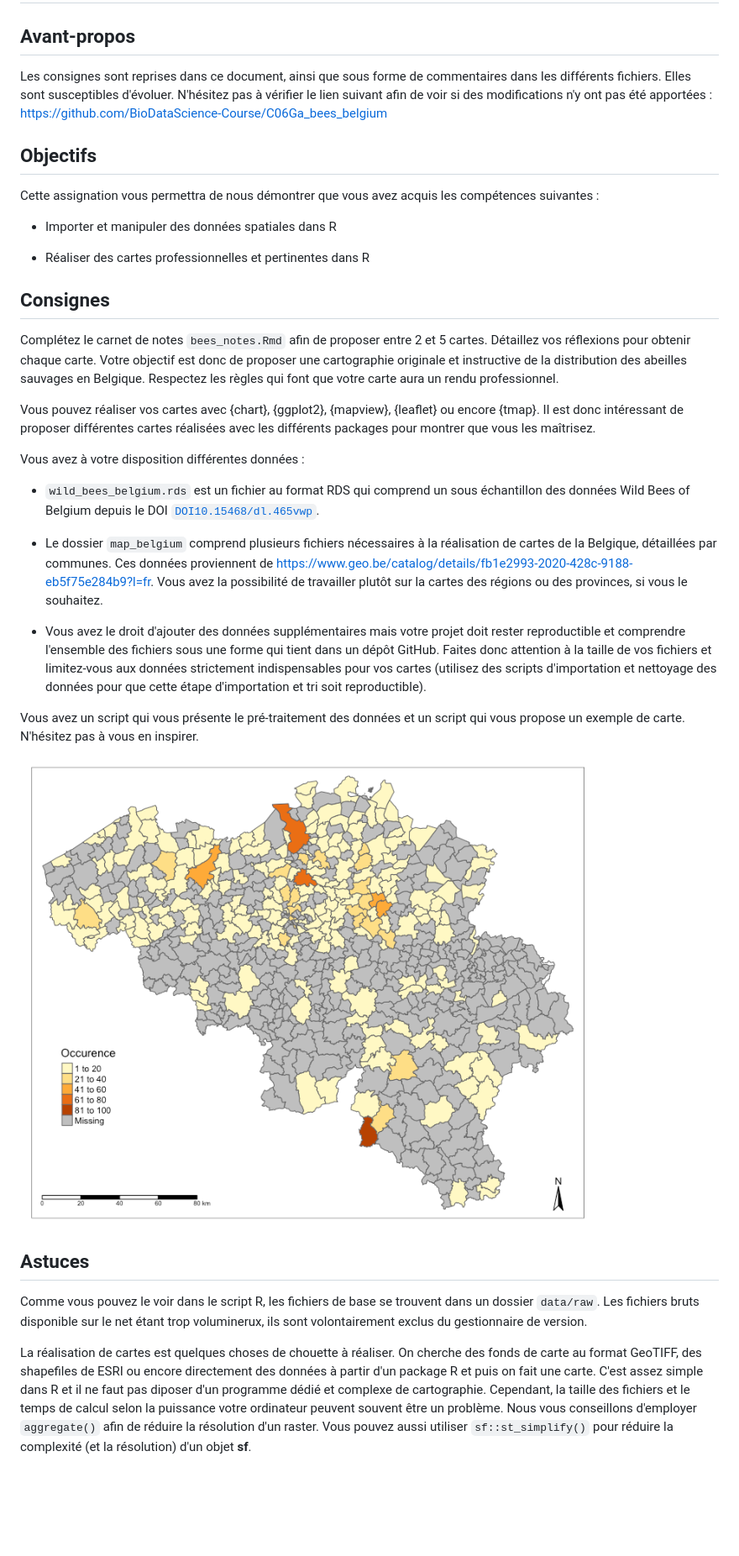
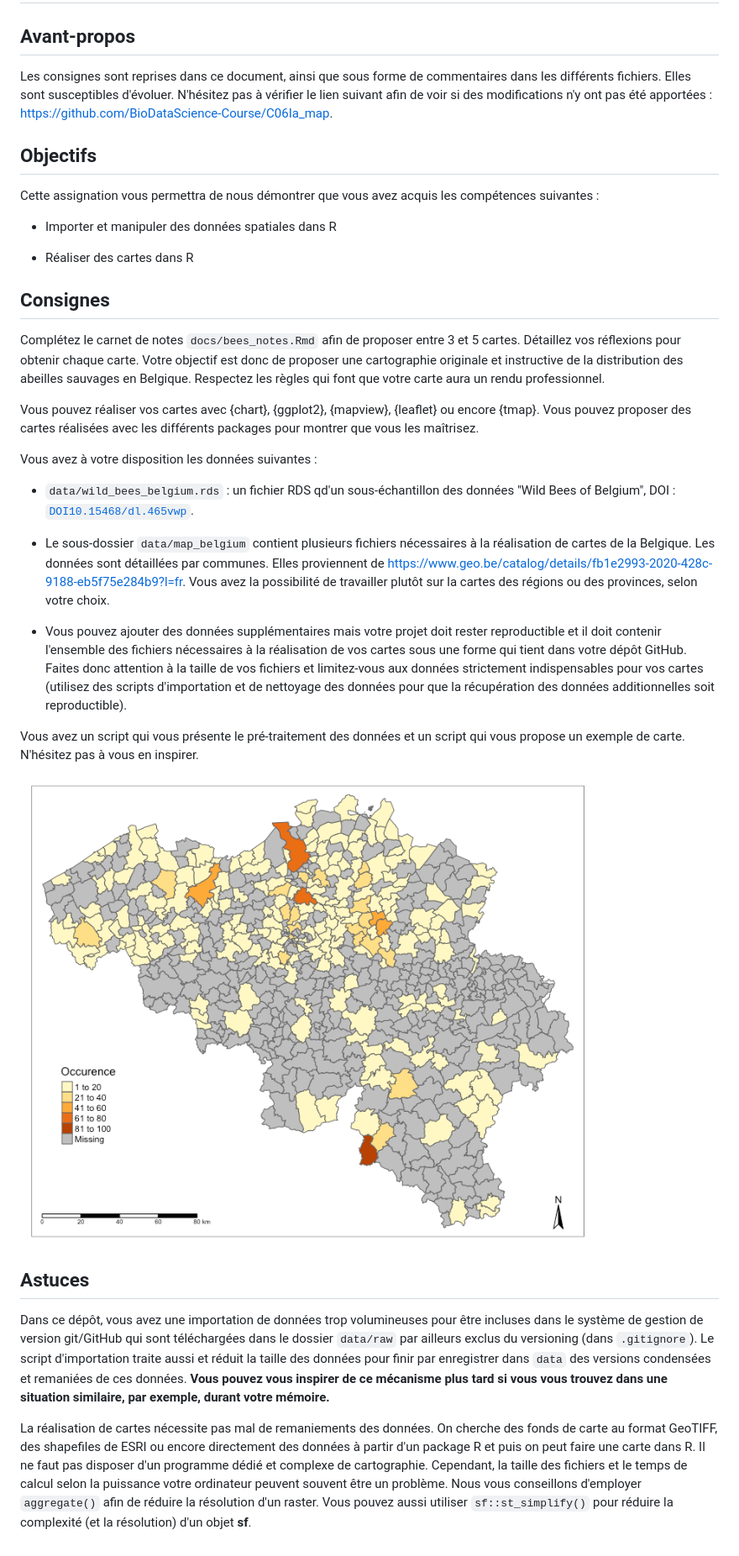
Before and after one commit to BioDataScience-Course/C06Ia_map, a Markdown page: README.md, the part around the change. Shown at 84% size. Drawn GitHub-style; pictures changed too: figures/mega_map.png (added), images/mega_map.png (deleted); blank space fills up the shorter version.

Commit message:
Update version 2021-2022

```diff
--- a/README.md
+++ b/README.md
@@ -2,7 +2,7 @@
 
 ## Avant-propos
 
-Les consignes sont reprises dans ce document, ainsi que sous forme de commentaires dans les différents fichiers. Elles sont susceptibles d'évoluer. N'hésitez pas à vérifier le lien suivant afin de voir si des modifications n'y ont pas été apportées : https://github.com/BioDataScience-Course/C06Ga_bees_belgium
+Les consignes sont reprises dans ce document, ainsi que sous forme de commentaires dans les différents fichiers. Elles sont susceptibles d'évoluer. N'hésitez pas à vérifier le lien suivant afin de voir si des modifications n'y ont pas été apportées : https://github.com/BioDataScience-Course/C06Ia_map.
 
 ## Objectifs
 
@@ -10,28 +10,28 @@ Cette assignation vous permettra de nous démontrer que vous avez acquis les com
 
 - Importer et manipuler des données spatiales dans R
 
-- Réaliser des cartes professionnelles et pertinentes dans R
+- Réaliser des cartes dans R
 
 ## Consignes
 
-Complétez le carnet de notes `bees_notes.Rmd` afin de proposer entre 2 et 5 cartes. Détaillez vos réflexions pour obtenir chaque carte. Votre objectif est donc de proposer une cartographie originale et instructive de la distribution des abeilles sauvages en Belgique. Respectez les règles qui font que votre carte aura un rendu professionnel.
+Complétez le carnet de notes `docs/bees_notes.Rmd` afin de proposer entre 3 et 5 cartes. Détaillez vos réflexions pour obtenir chaque carte. Votre objectif est donc de proposer une cartographie originale et instructive de la distribution des abeilles sauvages en Belgique. Respectez les règles qui font que votre carte aura un rendu professionnel.
 
-Vous pouvez réaliser vos cartes avec {chart}, {ggplot2}, {mapview}, {leaflet} ou encore {tmap}. Il est donc intéressant de proposer différentes cartes réalisées avec les différents packages pour montrer que vous les maîtrisez.
+Vous pouvez réaliser vos cartes avec {chart}, {ggplot2}, {mapview}, {leaflet} ou encore {tmap}. Vous pouvez proposer des cartes réalisées avec les différents packages pour montrer que vous les maîtrisez.
 
-Vous avez à votre disposition différentes données :
+Vous avez à votre disposition les données suivantes :
 
-- `wild_bees_belgium.rds` est un fichier au format RDS qui comprend un sous échantillon des données Wild Bees of Belgium depuis le DOI [`DOI10.15468/dl.465vwp`](https://www.gbif.org/dataset/0d7c6a1a-0aab-47dc-8256-f23fefac69cd).
+- `data/wild_bees_belgium.rds` : un fichier RDS qd'un sous-échantillon des données "Wild Bees of Belgium", DOI : [`DOI10.15468/dl.465vwp`](https://www.gbif.org/dataset/0d7c6a1a-0aab-47dc-8256-f23fefac69cd).
 
-- Le dossier `map_belgium` comprend plusieurs fichiers nécessaires à la réalisation de cartes de la Belgique, détaillées par communes. Ces données proviennent de <https://www.geo.be/catalog/details/fb1e2993-2020-428c-9188-eb5f75e284b9?l=fr>. Vous avez la possibilité de travailler plutôt sur la cartes des régions ou des provinces, si vous le souhaitez.
+- Le sous-dossier `data/map_belgium` contient plusieurs fichiers nécessaires à la réalisation de cartes de la Belgique. Les données sont détaillées par communes. Elles proviennent de <https://www.geo.be/catalog/details/fb1e2993-2020-428c-9188-eb5f75e284b9?l=fr>. Vous avez la possibilité de travailler plutôt sur la cartes des régions ou des provinces, selon votre choix.
 
-- Vous avez le droit d'ajouter des données supplémentaires mais votre projet doit rester reproductible et comprendre l'ensemble des fichiers sous une forme qui tient dans un dépôt GitHub. Faites donc attention à la taille de vos fichiers et limitez-vous aux données strictement indispensables pour vos cartes (utilisez des scripts d'importation et nettoyage des données pour que cette étape d'importation et tri soit reproductible).
+- Vous pouvez ajouter des données supplémentaires mais votre projet doit rester reproductible et il doit contenir l'ensemble des fichiers nécessaires à la réalisation de vos cartes sous une forme qui tient dans votre dépôt GitHub. Faites donc attention à la taille de vos fichiers et limitez-vous aux données strictement indispensables pour vos cartes (utilisez des scripts d'importation et de nettoyage des données pour que la récupération des données additionnelles soit reproductible).
 
 Vous avez un script qui vous présente le pré-traitement des données et un script qui vous propose un exemple de carte. N'hésitez pas à vous en inspirer.
 
-![Dénombrement de la présence de la famile des Megachilidae par commune en 2016](images/mega_map.png)
+![Dénombrement de la présence de la famile des Megachilidae par commune en 2016](figures/mega_map.png)
 
 ## Astuces
 
-Comme vous pouvez le voir dans le script R, les fichiers de base se trouvent dans un dossier `data/raw`. Les fichiers bruts disponible sur le net étant trop voluminerux, ils sont volontairement exclus du gestionnaire de version.
+Dans ce dépôt, vous avez une importation de données trop volumineuses pour être incluses dans le système de gestion de version git/GitHub qui sont téléchargées dans le dossier `data/raw` par ailleurs exclus du versioning (dans `.gitignore`). Le script d'importation traite aussi et réduit la taille des données pour finir par enregistrer dans `data` des versions condensées et remaniées de ces données. **Vous pouvez vous inspirer de ce mécanisme plus tard si vous vous trouvez dans une situation similaire, par exemple, durant votre mémoire.**
 
-La réalisation de cartes est quelques choses de chouette à réaliser. On cherche des fonds de carte au format GeoTIFF, des shapefiles de ESRI ou encore directement des données à partir d'un package R et puis on fait une carte. C'est assez simple dans R et il ne faut pas diposer d'un programme dédié et complexe de cartographie. Cependant, la taille des fichiers et le temps de calcul selon la puissance votre ordinateur peuvent souvent être un problème. Nous vous conseillons d'employer `aggregate()` afin de réduire la résolution d'un raster. Vous pouvez aussi utiliser `sf::st_simplify()` pour réduire la complexité (et la résolution) d'un objet **sf**.
+La réalisation de cartes nécessite pas mal de remaniements des données. On cherche des fonds de carte au format GeoTIFF, des shapefiles de ESRI ou encore directement des données à partir d'un package R et puis on peut faire une carte dans R. Il ne faut pas disposer d'un programme dédié et complexe de cartographie. Cependant, la taille des fichiers et le temps de calcul selon la puissance votre ordinateur peuvent souvent être un problème. Nous vous conseillons d'employer `aggregate()` afin de réduire la résolution d'un raster. Vous pouvez aussi utiliser `sf::st_simplify()` pour réduire la complexité (et la résolution) d'un objet **sf**.
```
Also changed, not shown: 8 other files.
